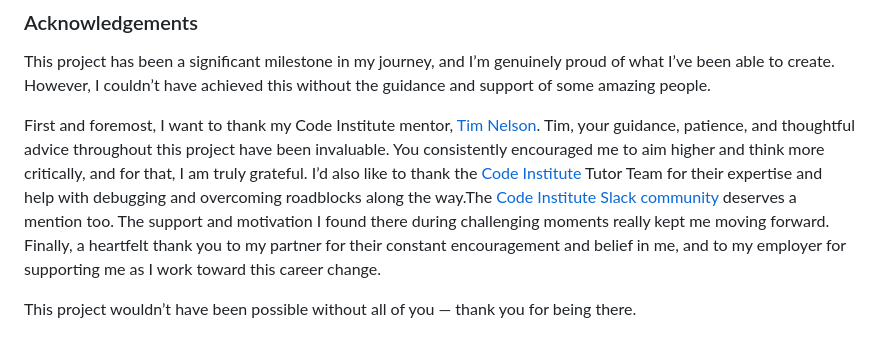
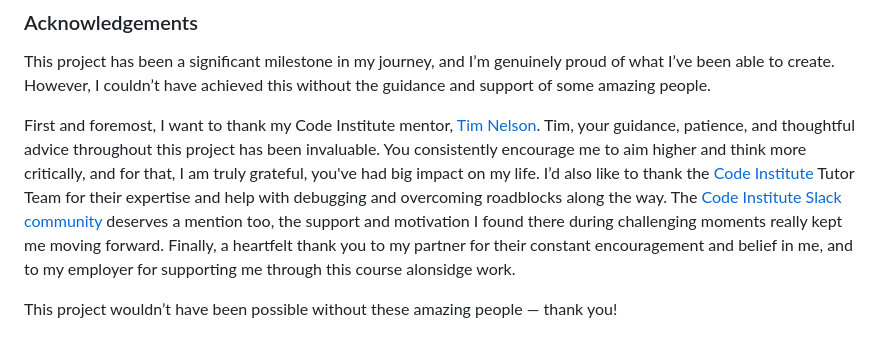
Before and after one commit to MeganRoberts-dev/megan-roberts-dressage, a Markdown page: README.md, the part around the change. Rendered like a GitHub page.

Commit message:
Change acknowledgements

```diff
--- a/README.md
+++ b/README.md
@@ -483,6 +483,6 @@ I own all the rights to the images used.
 
 This project has been a significant milestone in my journey, and I’m genuinely proud of what I’ve been able to create. However, I couldn’t have achieved this without the guidance and support of some amazing people.
 
-First and foremost, I want to thank my Code Institute mentor, [Tim Nelson](https://www.github.com/TravelTimN). Tim, your guidance, patience, and thoughtful advice throughout this project have been invaluable. You consistently encouraged me to aim higher and think more critically, and for that, I am truly grateful. I’d also like to thank the [Code Institute](https://codeinstitute.net) Tutor Team for their expertise and help with debugging and overcoming roadblocks along the way.The [Code Institute Slack community](https://code-institute-room.slack.com) deserves a mention too. The support and motivation I found there during challenging moments really kept me moving forward. Finally, a heartfelt thank you to my partner for their constant encouragement and belief in me, and to my employer for supporting me as I work toward this career change.
+First and foremost, I want to thank my Code Institute mentor, [Tim Nelson](https://www.github.com/TravelTimN). Tim, your guidance, patience, and thoughtful advice throughout this project has been invaluable. You consistently encourage me to aim higher and think more critically, and for that, I am truly grateful, you've had big impact on my life. I’d also like to thank the [Code Institute](https://codeinstitute.net) Tutor Team for their expertise and help with debugging and overcoming roadblocks along the way. The [Code Institute Slack community](https://code-institute-room.slack.com) deserves a mention too, the support and motivation I found there during challenging moments really kept me moving forward. Finally, a heartfelt thank you to my partner for their constant encouragement and belief in me, and to my employer for supporting me through this course alonsidge work.
 
-This project wouldn’t have been possible without all of you — thank you for being there.
+This project wouldn’t have been possible without these amazing people — thank you!
```
